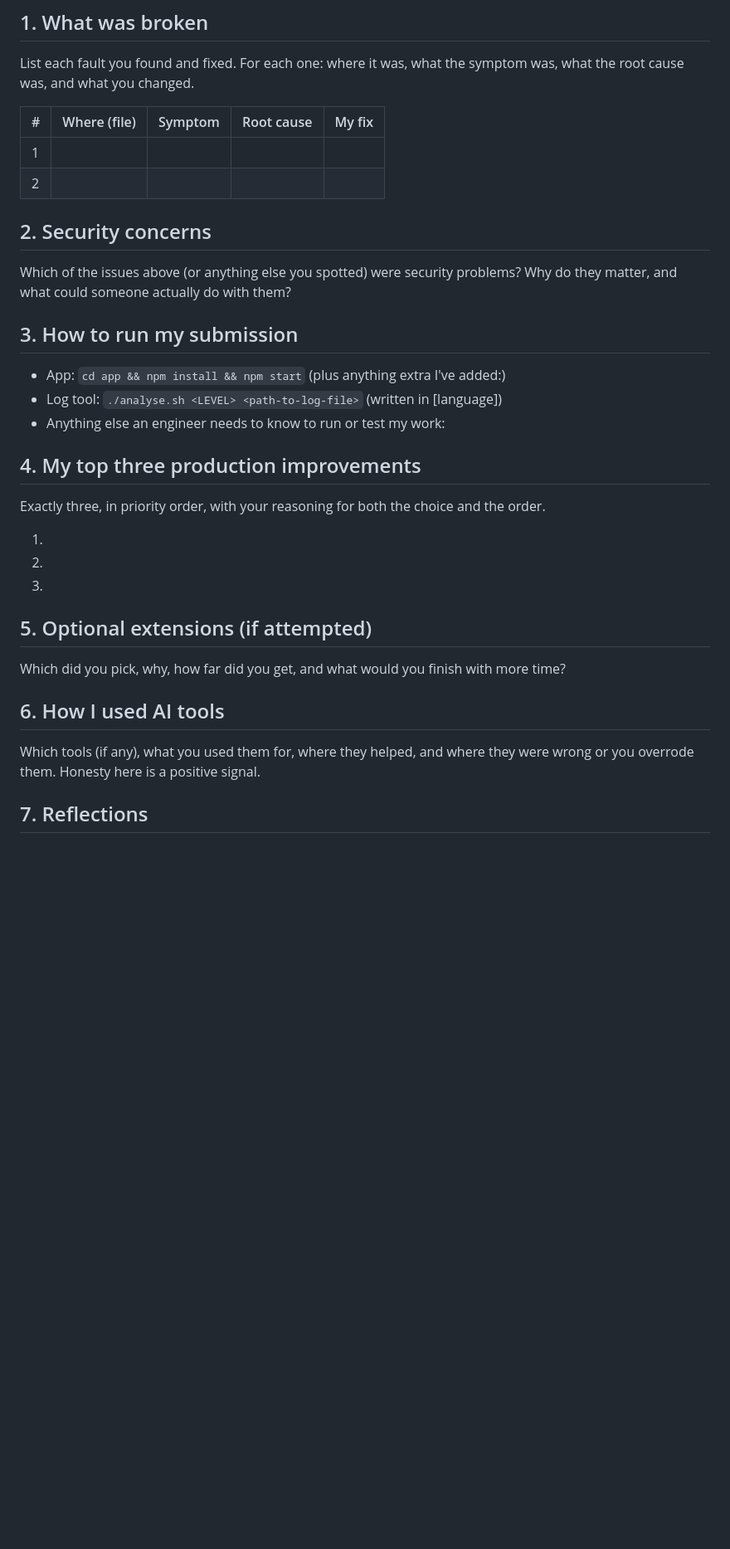
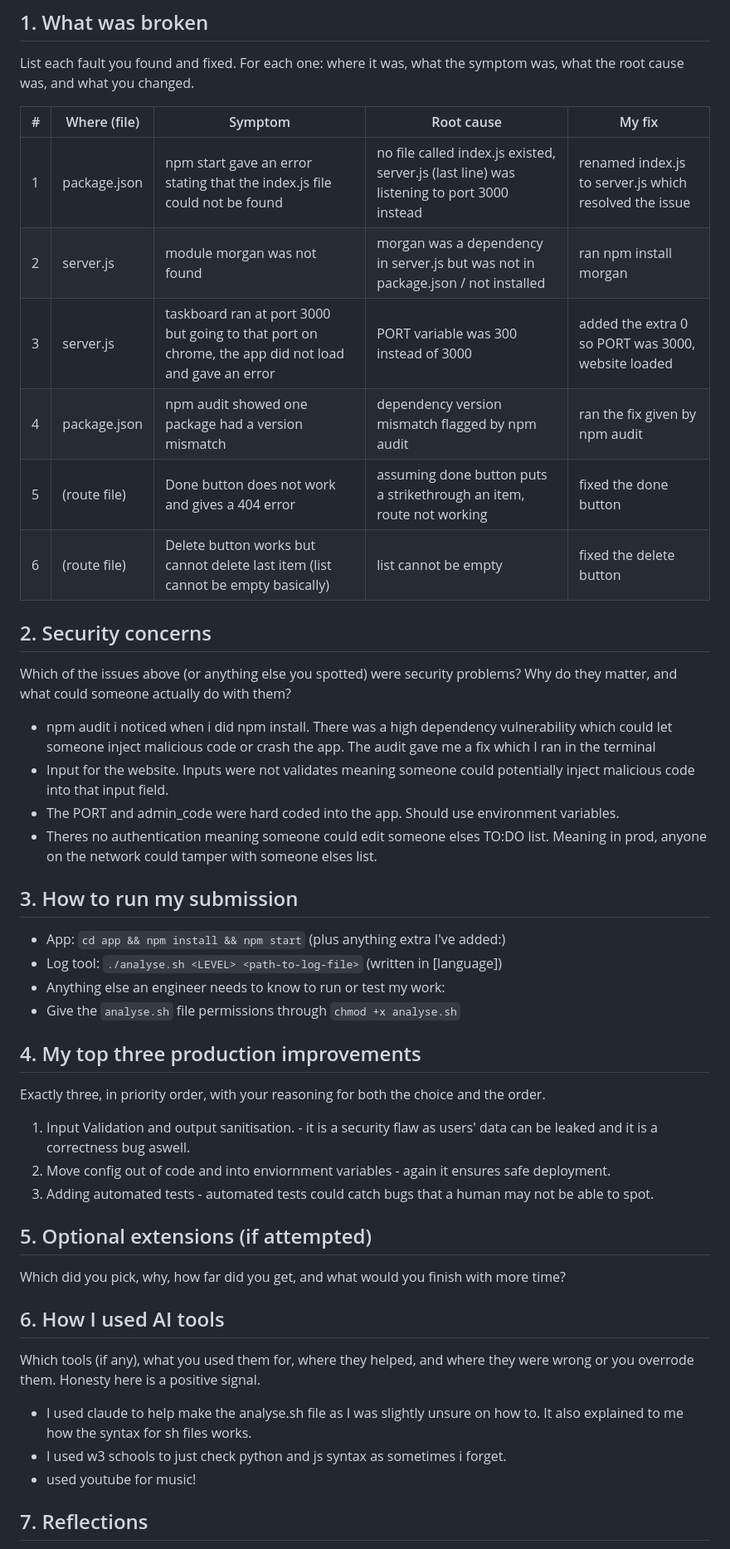
Before and after one commit to rajat791/Appvia-Assessment-Rajat-Talwar, a Markdown page: WRITEUP.md, the part around one of its changes. Shown at 83% size. GitHub-like rendering; blank space fills up the shorter version.

Commit message:
write up complete, final push

```diff
--- a/WRITEUP.md
+++ b/WRITEUP.md
@@ -67,28 +69,38 @@ symptom was, what the root cause was, and what you changed.
 
 | # | Where (file) | Symptom | Root cause | My fix |
 |---|--------------|---------|------------|--------|
-| 1 |              |         |            |        |
-| 2 |              |         |            |        |
+| 1 | package.json | npm start gave an error stating that the index.js file could not be found | no file called index.js existed, server.js (last line) was listening to port 3000 instead | renamed index.js to server.js which resolved the issue |
+| 2 | server.js | module morgan was not found | morgan was a dependency in server.js but was not in package.json / not installed | ran npm install morgan |
+| 3 | server.js | taskboard ran at port 3000 but going to that port on chrome, the app did not load and gave an error | PORT variable was 300 instead of 3000 | added the extra 0 so PORT was 3000, website loaded |
+| 4 | package.json | npm audit showed one package had a version mismatch | dependency version mismatch flagged by npm audit | ran the fix given by npm audit |
+| 5 | (route file) | Done button does not work and gives a 404 error | assuming done button puts a strikethrough an item, route not working | fixed the done button |
+| 6 | (route file) | Delete button works but cannot delete last item (list cannot be empty basically) | list cannot be empty | fixed the delete button |
 
 ## 2. Security concerns
 
 Which of the issues above (or anything else you spotted) were security
 problems? Why do they matter, and what could someone actually do with them?
+- npm audit i noticed when i did npm install. There was a high dependency vulnerability which could let someone inject malicious code or crash the app. The audit gave me a fix which I ran in the terminal
+- Input for the website. Inputs were not validates meaning someone could potentially inject malicious code into that input field.
+- The PORT and admin_code were hard coded into the app. Should use environment variables.
+- Theres no authentication meaning someone could edit someone elses TO:DO list. Meaning in prod, anyone on the network could tamper with someone elses list.
 
 ## 3. How to run my submission
 
 - App: `cd app && npm install && npm start` (plus anything extra I've added:)
 - Log tool: `./analyse.sh <LEVEL> <path-to-log-file>` (written in [language])
 - Anything else an engineer needs to know to run or test my work:
+- Give the `analyse.sh` file permissions through `chmod +x analyse.sh`
+
 
 ## 4. My top three production improvements
 
 Exactly three, in priority order, with your reasoning for both the choice and
 the order.
 
-1.
-2.
-3.
+1. Input Validation and output sanitisation. - it is a security flaw as users' data can be leaked and it is a correctness bug aswell.
+2. Move config out of code and into enviornment variables - again it ensures safe deployment.
+3. Adding automated tests - automated tests could catch bugs that a human may not be able to spot.
 
 ## 5. Optional extensions (if attempted)
 
@@ -99,6 +111,9 @@ more time?
 
 Which tools (if any), what you used them for, where they helped, and where
 they were wrong or you overrode them. Honesty here is a positive signal.
+- I used claude to help make the analyse.sh file as I was slightly unsure on how to. It also explained to me how the syntax for sh files works.
+- I used w3 schools to just check python and js syntax as sometimes i forget.
+- used youtube for music!
 
 ## 7. Reflections
 
```
Also changed, not shown: other parts of WRITEUP.md (+2 -0 lines).
